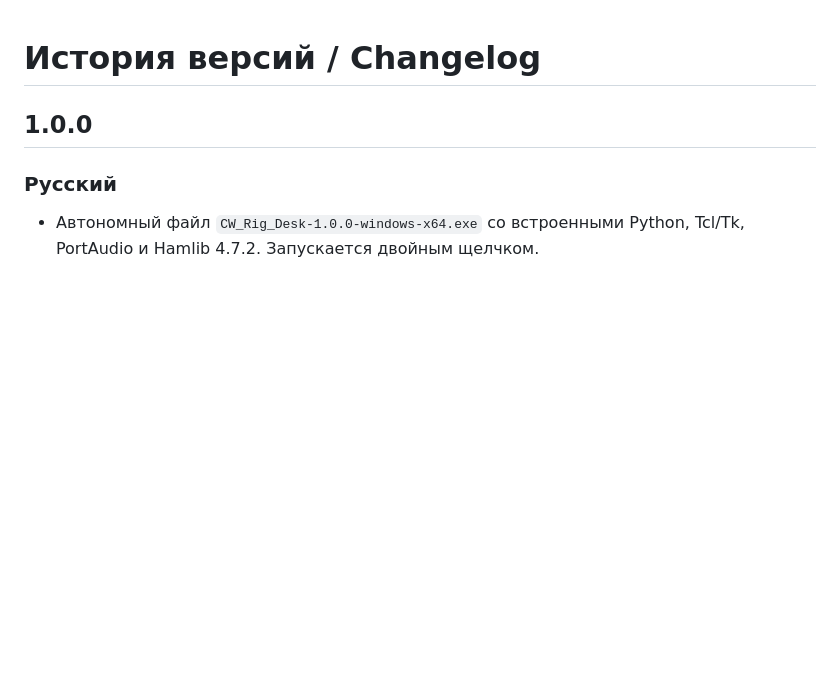
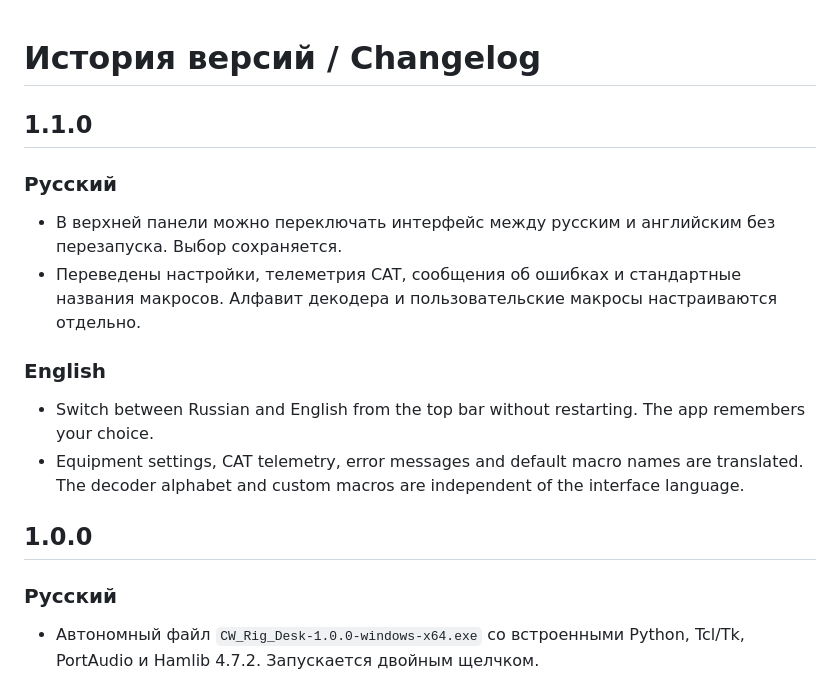
Before and after one commit to wildwolfgolf/cw-rig-desk, a Markdown page: CHANGELOG.md, the part around the change. Drawn GitHub-style; blank space fills up the shorter version.

```diff
--- a/CHANGELOG.md
+++ b/CHANGELOG.md
@@ -1,4 +1,16 @@
 # История версий / Changelog
+
+## 1.1.0
+
+### Русский
+
+- В верхней панели можно переключать интерфейс между русским и английским без перезапуска. Выбор сохраняется.
+- Переведены настройки, телеметрия CAT, сообщения об ошибках и стандартные названия макросов. Алфавит декодера и пользовательские макросы настраиваются отдельно.
+
+### English
+
+- Switch between Russian and English from the top bar without restarting. The app remembers your choice.
+- Equipment settings, CAT telemetry, error messages and default macro names are translated. The decoder alphabet and custom macros are independent of the interface language.
 
 ## 1.0.0
 
```
Also changed, not shown: README.md (+10 -8 lines), README.ru.md (+2 -0 lines), docs/main-window-en.png (added), docs/main-window.png, 9 other files.
